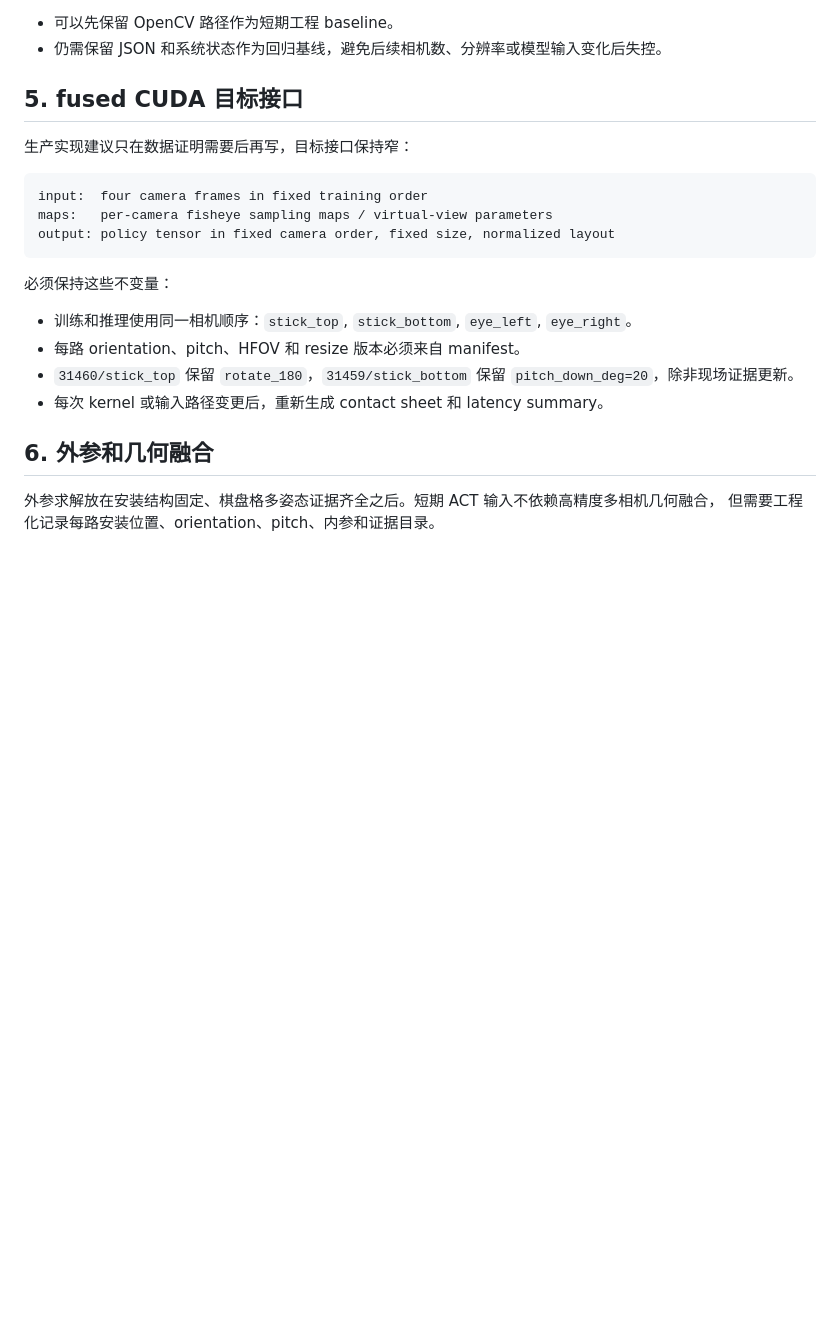
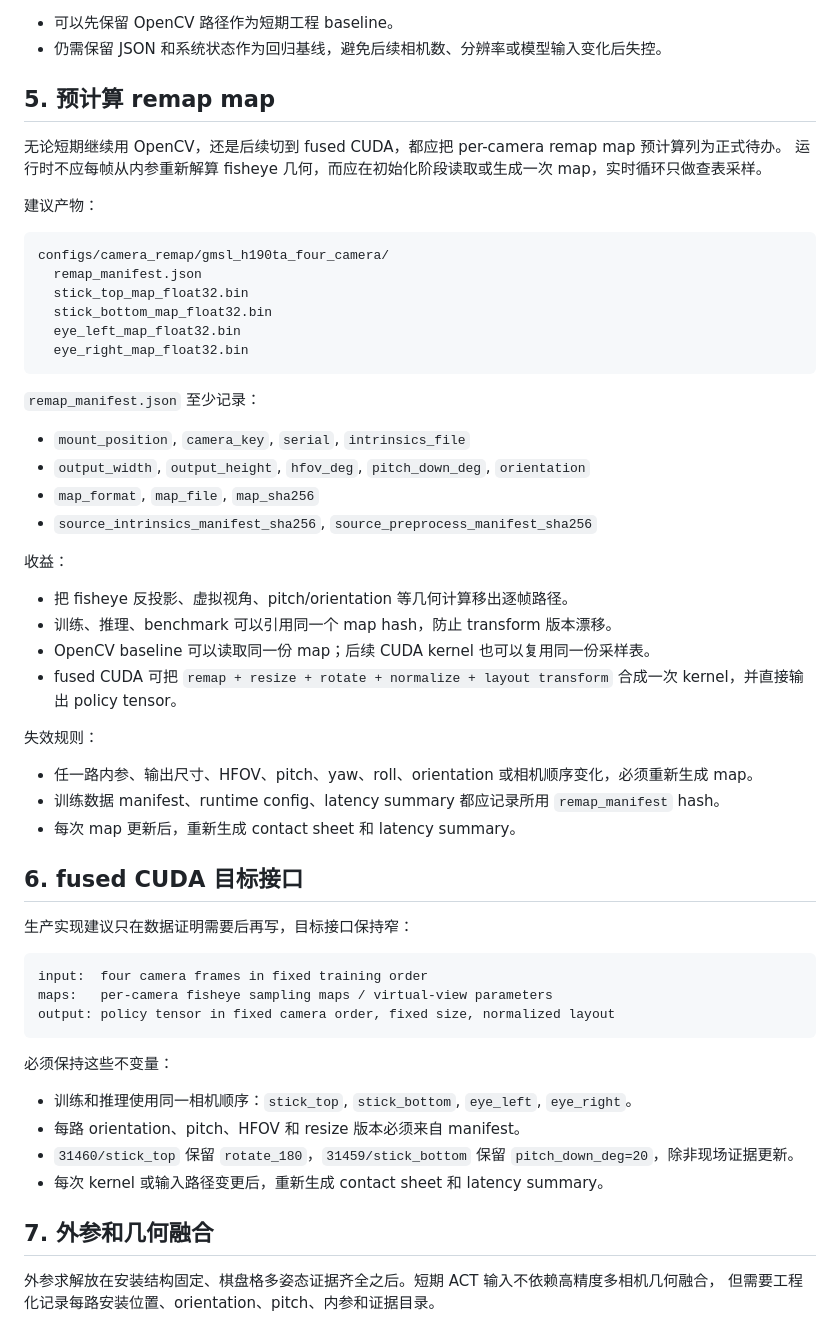
Before and after one commit to xtt001/Excavator_real_stack, a Markdown page: docs/gmsl_realtime_preprocessing_optimization_plan_20260630.md, the part around the change. Drawn GitHub-style; blank space fills up the shorter version.

Commit message:
Document precomputed GMSL remap map todo

````diff
--- a/docs/gmsl_realtime_preprocessing_optimization_plan_20260630.md
+++ b/docs/gmsl_realtime_preprocessing_optimization_plan_20260630.md
@@ -72,7 +72,43 @@ python3 tools/gmsl_latency_benchmark/summarize_latency_json.py \
 - 可以先保留 OpenCV 路径作为短期工程 baseline。
 - 仍需保留 JSON 和系统状态作为回归基线，避免后续相机数、分辨率或模型输入变化后失控。
 
-## 5. fused CUDA 目标接口
+## 5. 预计算 remap map
+
+无论短期继续用 OpenCV，还是后续切到 fused CUDA，都应把 per-camera remap map 预计算列为正式待办。
+运行时不应每帧从内参重新解算 fisheye 几何，而应在初始化阶段读取或生成一次 map，实时循环只做查表采样。
+
+建议产物：
+
+```text
+configs/camera_remap/gmsl_h190ta_four_camera/
+  remap_manifest.json
+  stick_top_map_float32.bin
+  stick_bottom_map_float32.bin
+  eye_left_map_float32.bin
+  eye_right_map_float32.bin
+```
+
+`remap_manifest.json` 至少记录：
+
+- `mount_position`, `camera_key`, `serial`, `intrinsics_file`
+- `output_width`, `output_height`, `hfov_deg`, `pitch_down_deg`, `orientation`
+- `map_format`, `map_file`, `map_sha256`
+- `source_intrinsics_manifest_sha256`, `source_preprocess_manifest_sha256`
+
+收益：
+
+- 把 fisheye 反投影、虚拟视角、pitch/orientation 等几何计算移出逐帧路径。
+- 训练、推理、benchmark 可以引用同一个 map hash，防止 transform 版本漂移。
+- OpenCV baseline 可以读取同一份 map；后续 CUDA kernel 也可以复用同一份采样表。
+- fused CUDA 可把 `remap + resize + rotate + normalize + layout transform` 合成一次 kernel，并直接输出 policy tensor。
+
+失效规则：
+
+- 任一路内参、输出尺寸、HFOV、pitch、yaw、roll、orientation 或相机顺序变化，必须重新生成 map。
+- 训练数据 manifest、runtime config、latency summary 都应记录所用 `remap_manifest` hash。
+- 每次 map 更新后，重新生成 contact sheet 和 latency summary。
+
+## 6. fused CUDA 目标接口
 
 生产实现建议只在数据证明需要后再写，目标接口保持窄：
 
@@ -89,7 +125,7 @@ output: policy tensor in fixed camera order, fixed size, normalized layout
 - `31460/stick_top` 保留 `rotate_180`，`31459/stick_bottom` 保留 `pitch_down_deg=20`，除非现场证据更新。
 - 每次 kernel 或输入路径变更后，重新生成 contact sheet 和 latency summary。
 
-## 6. 外参和几何融合
+## 7. 外参和几何融合
 
 外参求解放在安装结构固定、棋盘格多姿态证据齐全之后。短期 ACT 输入不依赖高精度多相机几何融合，
 但需要工程化记录每路安装位置、orientation、pitch、内参和证据目录。
````
Also changed, not shown: todo.md (+18 -0 lines).
